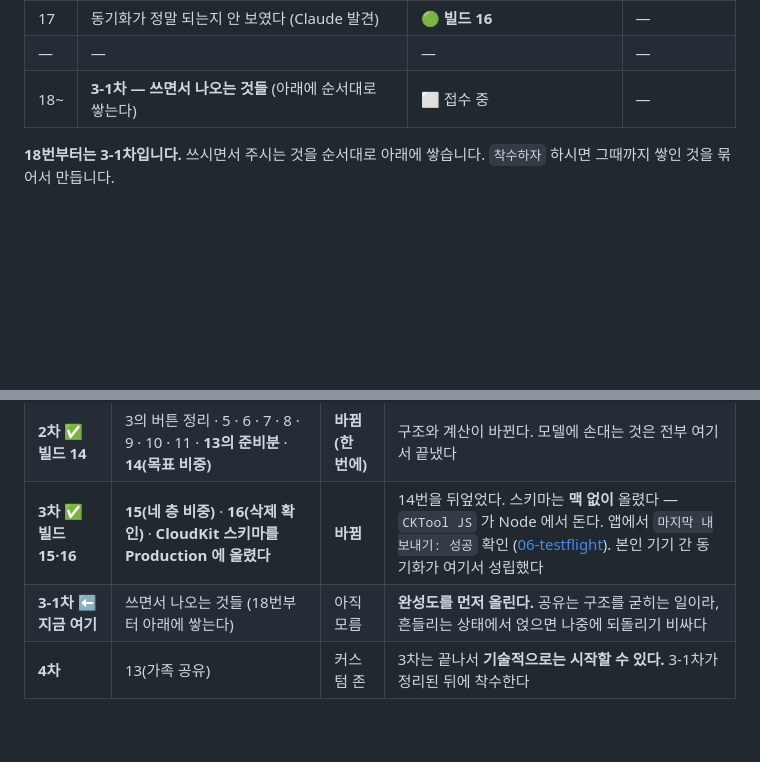
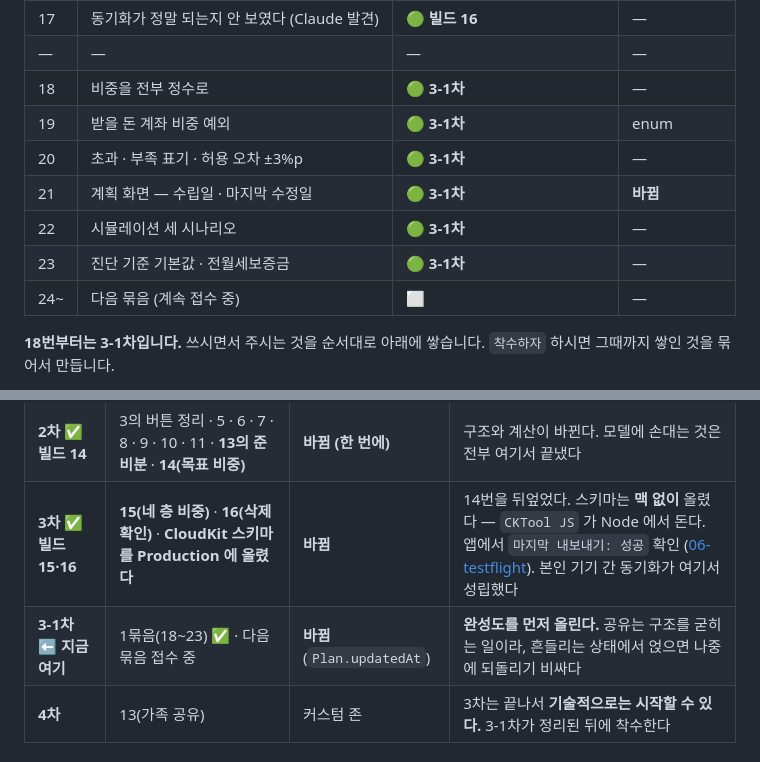
Before and after one commit to helpnara/Asset-management, a Markdown page: docs/08-feedback.md, 2 parts joined by grey strips. GitHub-like rendering; blank space fills up the shorter version.

```diff
--- a/docs/08-feedback.md
+++ b/docs/08-feedback.md
@@ -36,7 +36,13 @@ TestFlight 로 아이폰에 올린 뒤 실제로 쓰면서 나온 것들을 모
 | 16 | 모든 삭제에 확인 장치 | 🟢 **빌드 15** | — |
 | 17 | 동기화가 정말 되는지 안 보였다 (Claude 발견) | 🟢 **빌드 16** | — |
 | — | — | — | — |
-| 18~ | **3-1차 — 쓰면서 나오는 것들** (아래에 순서대로 쌓는다) | ⬜ 접수 중 | — |
+| 18 | 비중을 전부 정수로 | 🟢 **3-1차** | — |
+| 19 | 받을 돈 계좌 비중 예외 | 🟢 **3-1차** | enum |
+| 20 | 초과 · 부족 표기 · 허용 오차 ±3%p | 🟢 **3-1차** | — |
+| 21 | 계획 화면 — 수립일 · 마지막 수정일 | 🟢 **3-1차** | **바뀜** |
+| 22 | 시뮬레이션 세 시나리오 | 🟢 **3-1차** | — |
+| 23 | 진단 기준 기본값 · 전월세보증금 | 🟢 **3-1차** | — |
+| 24~ | 다음 묶음 (계속 접수 중) | ⬜ | — |
 
 **18번부터는 3-1차입니다.** 쓰시면서 주시는 것을 순서대로 아래에 쌓습니다.
 `착수하자` 하시면 그때까지 쌓인 것을 묶어서 만듭니다.
@@ -835,7 +841,7 @@ JSON 은 "전부 들어 있는 한 파일" 로 둔다. 가져오기는 만들지
 | **1차** ✅ **빌드 13** | 1(다크) · 2(키패드) · 4(Face ID) · 3의 그래프 부분 · **12(JSON 백업)** | 안 바뀜 | 매일 쓰는 데 걸림돌이고 손이 작다. **백업을 먼저 손에 쥔 뒤에** 스키마를 건드리는 순서가 안전하다 |
 | **2차** ✅ **빌드 14** | 3의 버튼 정리 · 5 · 6 · 7 · 8 · 9 · 10 · 11 · **13의 준비분** · **14(목표 비중)** | **바뀜 (한 번에)** | 구조와 계산이 바뀐다. 모델에 손대는 것은 전부 여기서 끝냈다 |
 | **3차** ✅ **빌드 15·16** | **15(네 층 비중)** · **16(삭제 확인)** · **CloudKit 스키마를 Production 에 올렸다** | **바뀜** | 14번을 뒤엎었다. 스키마는 **맥 없이** 올렸다 — `CKTool JS` 가 Node 에서 돈다. 앱에서 `마지막 내보내기: 성공` 확인 ([06-testflight](06-testflight.md)). 본인 기기 간 동기화가 여기서 성립했다 |
-| **3-1차** ⬅ **지금 여기** | 쓰면서 나오는 것들 (18번부터 아래에 쌓는다) | 아직 모름 | **완성도를 먼저 올린다.** 공유는 구조를 굳히는 일이라, 흔들리는 상태에서 얹으면 나중에 되돌리기 비싸다 |
+| **3-1차** ⬅ **지금 여기** | 1묶음(18~23) ✅ · 다음 묶음 접수 중 | **바뀜** (`Plan.updatedAt`) | **완성도를 먼저 올린다.** 공유는 구조를 굳히는 일이라, 흔들리는 상태에서 얹으면 나중에 되돌리기 비싸다 |
 | **4차** | 13(가족 공유) | 커스텀 존 | 3차는 끝나서 **기술적으로는 시작할 수 있다.** 3-1차가 정리된 뒤에 착수한다 |
 
 ### 정해진 것 넷 (2026-09-06 답변 완료)
```
Also changed, not shown: other parts of docs/08-feedback.md (+81 -1 lines).
